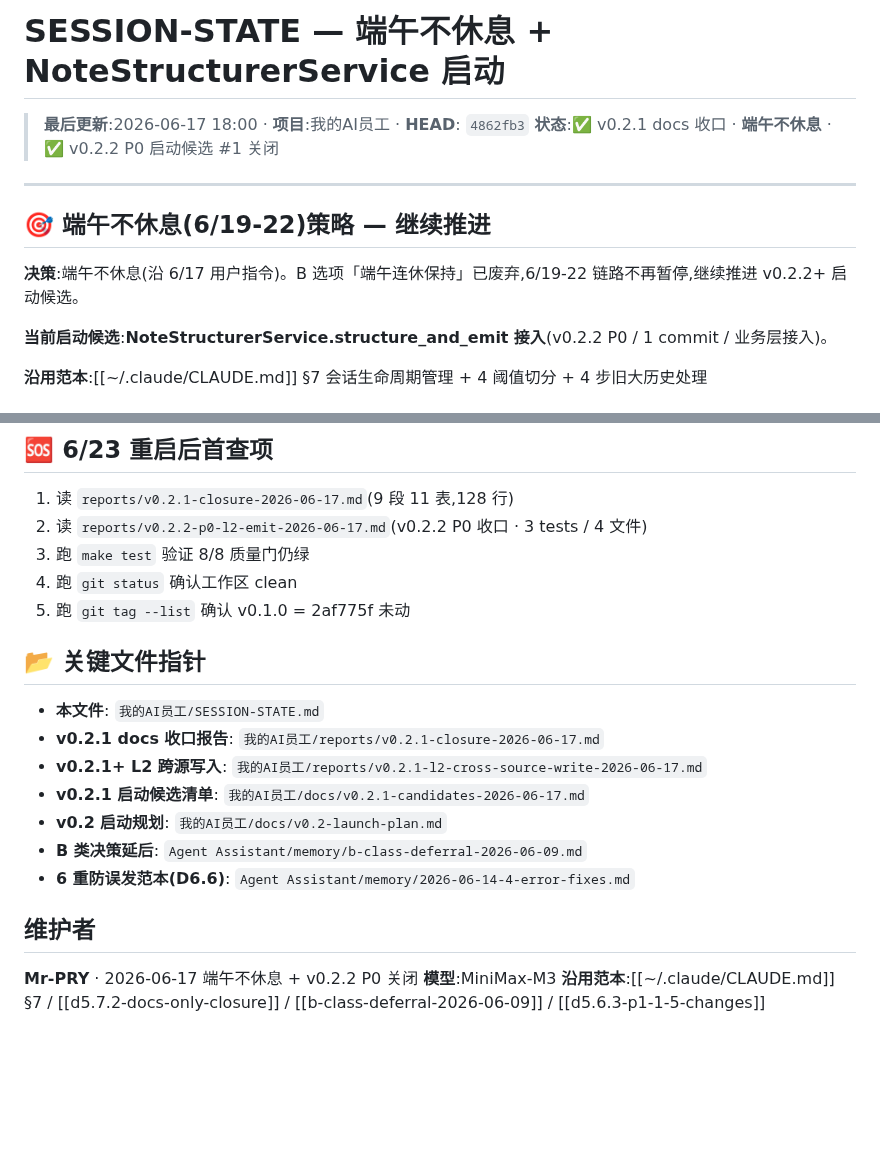
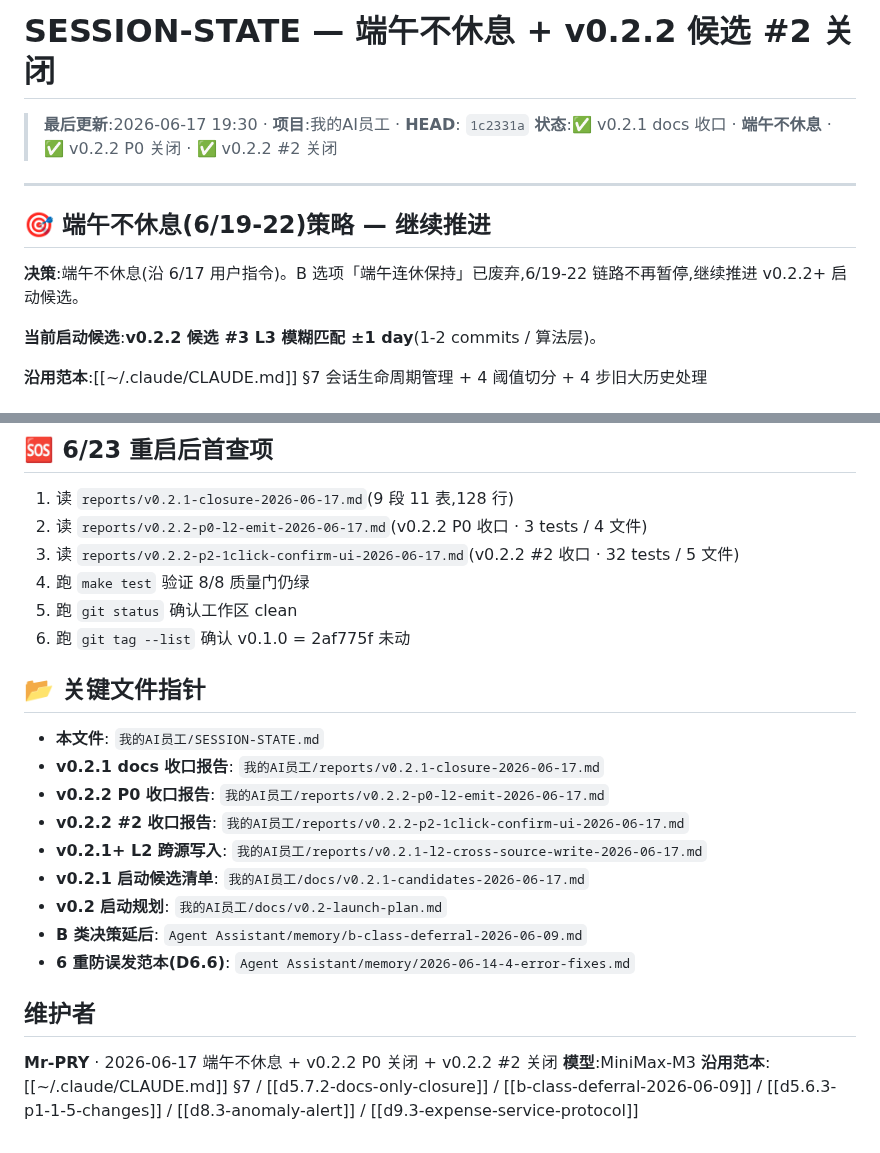
Before and after one commit to MrsP-W/PRY-1, a Markdown page: SESSION-STATE.md, 2 parts joined by grey strips. Rendered like a GitHub page; blank space fills up the shorter version.

```diff
--- a/SESSION-STATE.md
+++ b/SESSION-STATE.md
@@ -1,7 +1,7 @@
-# SESSION-STATE — 端午不休息 + NoteStructurerService 启动
+# SESSION-STATE — 端午不休息 + v0.2.2 候选 #2 关闭
 
-> **最后更新**:2026-06-17 18:00 · **项目**:我的AI员工 · **HEAD**: `4862fb3`
-> **状态**:✅ v0.2.1 docs 收口 · **端午不休息** · ✅ v0.2.2 P0 启动候选 #1 关闭
+> **最后更新**:2026-06-17 19:30 · **项目**:我的AI员工 · **HEAD**: `1c2331a`
+> **状态**:✅ v0.2.1 docs 收口 · **端午不休息** · ✅ v0.2.2 P0 关闭 · ✅ v0.2.2 #2 关闭
 
 ---
 
@@ -9,7 +9,7 @@
 
 **决策**:端午不休息(沿 6/17 用户指令)。B 选项「端午连休保持」已废弃,6/19-22 链路不再暂停,继续推进 v0.2.2+ 启动候选。
 
-**当前启动候选**:**NoteStructurerService.structure_and_emit 接入**(v0.2.2 P0 / 1 commit / 业务层接入)。
+**当前启动候选**:**v0.2.2 候选 #3 L3 模糊匹配 ±1 day**(1-2 commits / 算法层)。
 
 **沿用范本**:[[~/.claude/CLAUDE.md]] §7 会话生命周期管理 + 4 阈值切分 + 4 步旧大历史处理
 
@@ -60,14 +64,17 @@
 
 1. 读 `reports/v0.2.1-closure-2026-06-17.md`(9 段 11 表,128 行)
 2. 读 `reports/v0.2.2-p0-l2-emit-2026-06-17.md`(v0.2.2 P0 收口 · 3 tests / 4 文件)
-3. 跑 `make test` 验证 8/8 质量门仍绿
-4. 跑 `git status` 确认工作区 clean
-5. 跑 `git tag --list` 确认 v0.1.0 = 2af775f 未动
+3. 读 `reports/v0.2.2-p2-1click-confirm-ui-2026-06-17.md`(v0.2.2 #2 收口 · 32 tests / 5 文件)
+4. 跑 `make test` 验证 8/8 质量门仍绿
+5. 跑 `git status` 确认工作区 clean
+6. 跑 `git tag --list` 确认 v0.1.0 = 2af775f 未动
 
 ## 📂 关键文件指针
 
 - **本文件**: `我的AI员工/SESSION-STATE.md`
 - **v0.2.1 docs 收口报告**: `我的AI员工/reports/v0.2.1-closure-2026-06-17.md`
+- **v0.2.2 P0 收口报告**: `我的AI员工/reports/v0.2.2-p0-l2-emit-2026-06-17.md`
+- **v0.2.2 #2 收口报告**: `我的AI员工/reports/v0.2.2-p2-1click-confirm-ui-2026-06-17.md`
 - **v0.2.1+ L2 跨源写入**: `我的AI员工/reports/v0.2.1-l2-cross-source-write-2026-06-17.md`
 - **v0.2.1 启动候选清单**: `我的AI员工/docs/v0.2.1-candidates-2026-06-17.md`
 - **v0.2 启动规划**: `我的AI员工/docs/v0.2-launch-plan.md`
@@ -76,6 +83,6 @@
 
 ## 维护者
 
-**Mr-PRY** · 2026-06-17 端午不休息 + v0.2.2 P0 关闭
+**Mr-PRY** · 2026-06-17 端午不休息 + v0.2.2 P0 关闭 + v0.2.2 #2 关闭
 **模型**:MiniMax-M3
-**沿用范本**:[[~/.claude/CLAUDE.md]] §7 / [[d5.7.2-docs-only-closure]] / [[b-class-deferral-2026-06-09]] / [[d5.6.3-p1-1-5-changes]]
+**沿用范本**:[[~/.claude/CLAUDE.md]] §7 / [[d5.7.2-docs-only-closure]] / [[b-class-deferral-2026-06-09]] / [[d5.6.3-p1-1-5-changes]] / [[d8.3-anomaly-alert]] / [[d9.3-expense-service-protocol]]
```
Also changed, not shown: other parts of SESSION-STATE.md (+13 -9 lines), reports/v0.2.2-p2-1click-confirm-ui-2026-06-17.md (added, +133 -0 lines).
